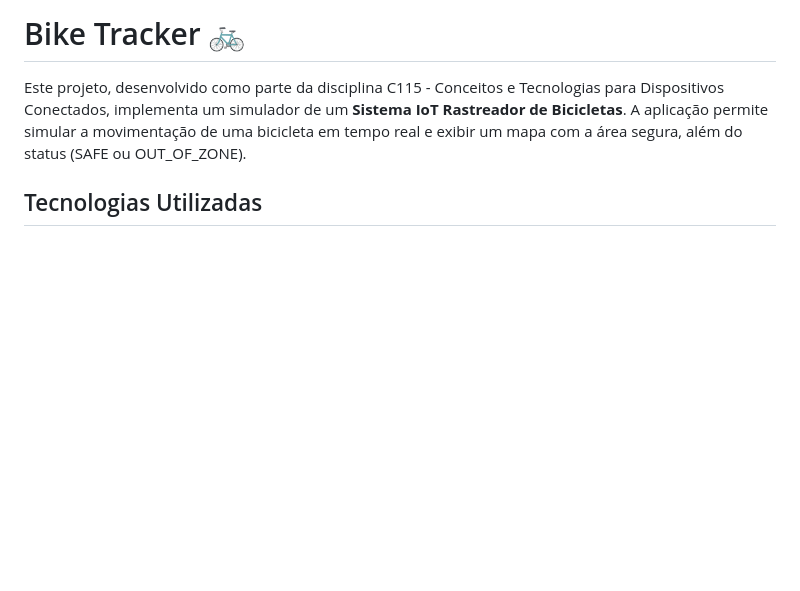
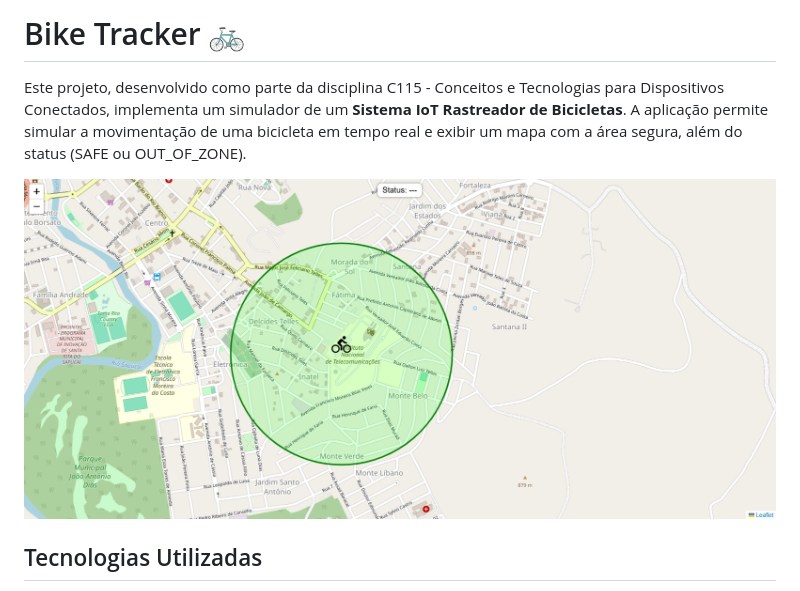
Before and after one commit to mathzpereira/c115-mqtt-bike-tracker, a Markdown page: README.md, the part around the change. Drawn GitHub-style; pictures changed too: static/bike_tracker.png (added); blank space fills up the shorter version.

Commit message:
docs: add demo screenshot to readme

```diff
--- a/README.md
+++ b/README.md
@@ -1,6 +1,8 @@
 # Bike Tracker 🚲
 
 Este projeto, desenvolvido como parte da disciplina C115 - Conceitos e Tecnologias para Dispositivos Conectados, implementa um simulador de um **Sistema IoT Rastreador de Bicicletas**. A aplicação permite simular a movimentação de uma bicicleta em tempo real e exibir um mapa com a área segura, além do status (SAFE ou OUT_OF_ZONE).
+
+![Bike Tracker](static/bike_tracker.png)
 
 ## Tecnologias Utilizadas
 
```
